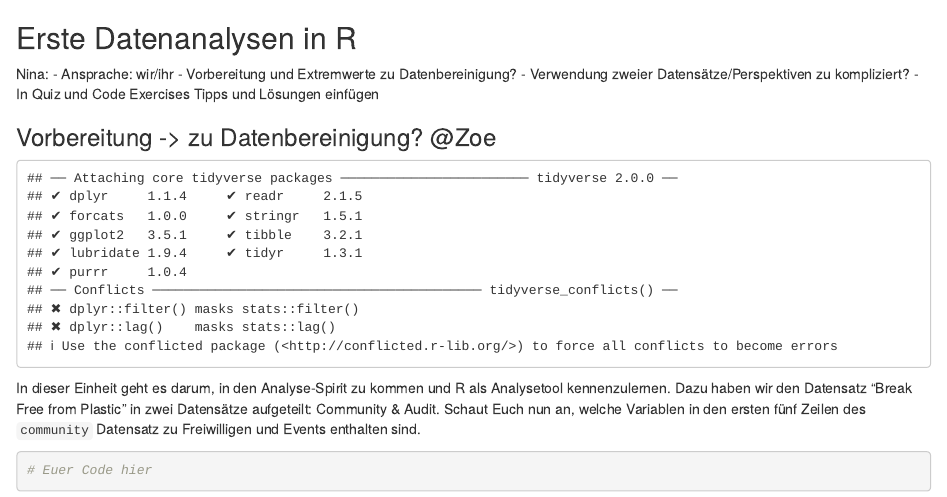
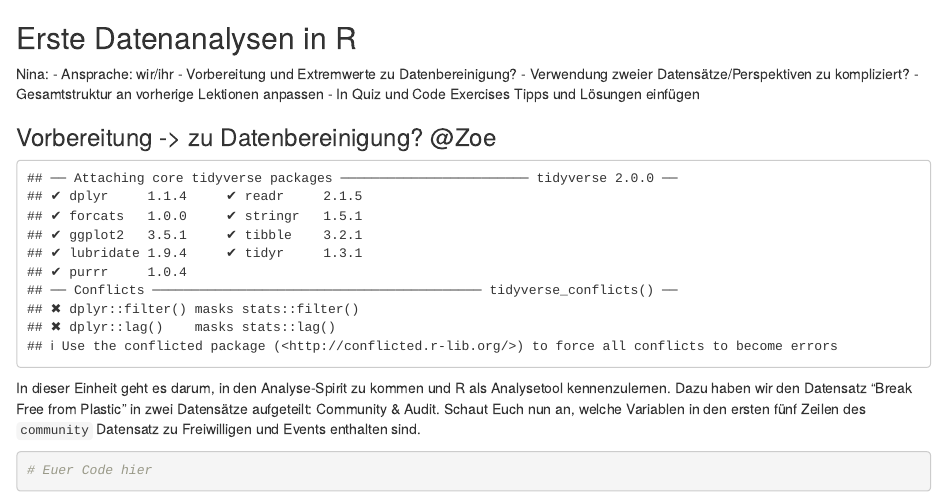
Before and after one commit to CorrelAid/lernplattform, an R Markdown document (05_Erste_Analysen.Rmd): the page in a window 1100 px wide, from its top. Rendered offline with R 4.5, knitr and Pandoc, with nearby package versions; some code elsewhere in the file could not run offline.

Commit message:
minor comment

```diff
--- a/05_Erste_Analysen.Rmd
+++ b/05_Erste_Analysen.Rmd
@@ -4,6 +4,7 @@ Nina:
 - Ansprache: wir/ihr
 - Vorbereitung und Extremwerte zu Datenbereinigung?
 - Verwendung zweier Datensätze/Perspektiven zu kompliziert?
+- Gesamtstruktur an vorherige Lektionen anpassen
 - In Quiz und Code Exercises Tipps und Lösungen einfügen
 
 ### Vorbereitung -> zu Datenbereinigung? @Zoe
```
